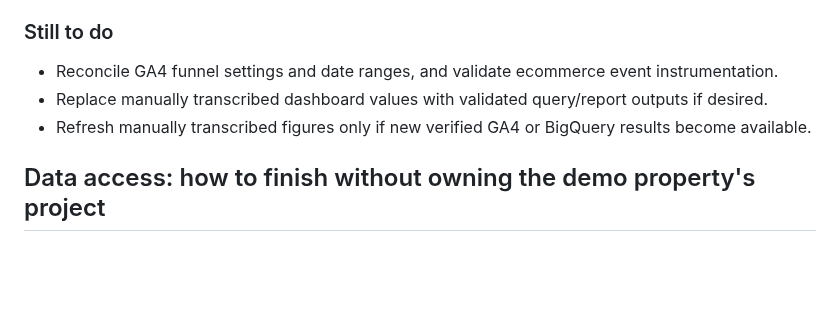
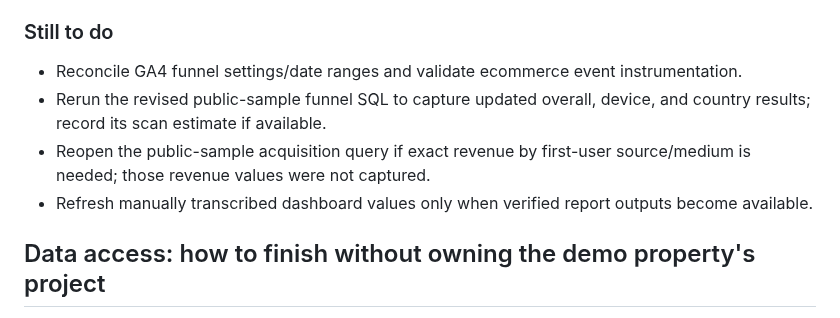
Before and after one commit to mahima68/Google-Merchandise-Store-Analytics, a Markdown page: docs/project-progress-and-data-report.md, the part around the change. Drawn GitHub-style; blank space fills up the shorter version.

Commit message:
Clarify remaining query work and historical funnel counts

```diff
--- a/docs/project-progress-and-data-report.md
+++ b/docs/project-progress-and-data-report.md
@@ -18,9 +18,10 @@ Analyze how visitors arrive at the Google Merchandise Store, how they engage, wh
 
 ### Still to do
 
-- Reconcile GA4 funnel settings and date ranges, and validate ecommerce event instrumentation.
-- Replace manually transcribed dashboard values with validated query/report outputs if desired.
-- Refresh manually transcribed figures only if new verified GA4 or BigQuery results become available.
+- Reconcile GA4 funnel settings/date ranges and validate ecommerce event instrumentation.
+- Rerun the revised public-sample funnel SQL to capture updated overall, device, and country results; record its scan estimate if available.
+- Reopen the public-sample acquisition query if exact revenue by first-user source/medium is needed; those revenue values were not captured.
+- Refresh manually transcribed dashboard values only when verified report outputs become available.
 
 ## Data access: how to finish without owning the demo property's project
 
```
